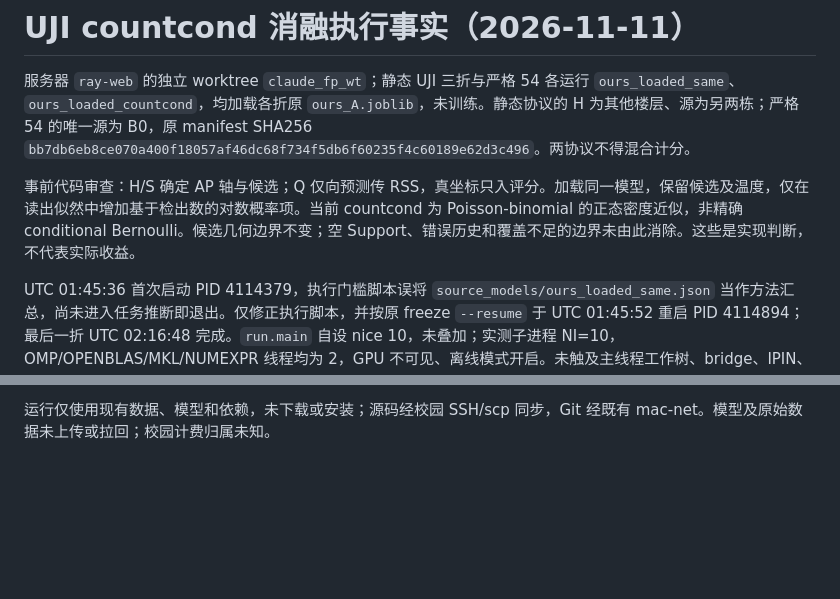
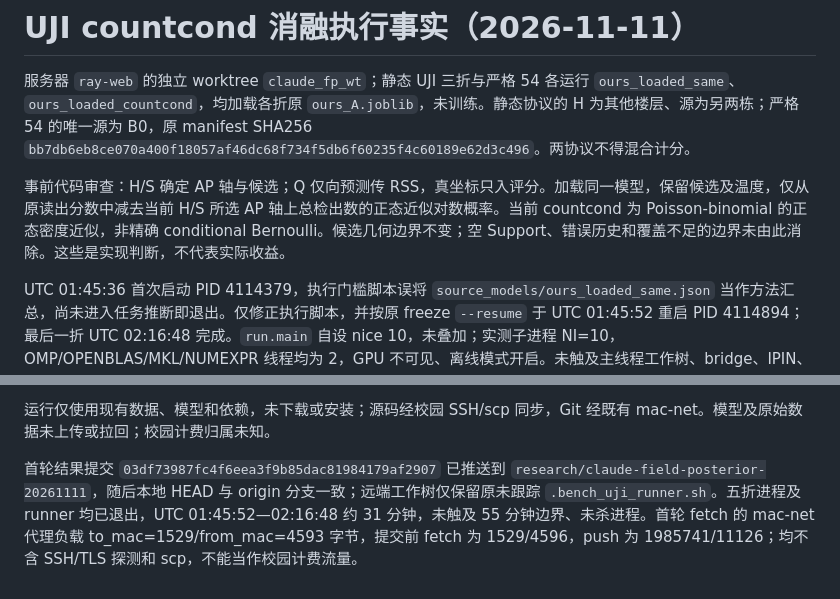
Before and after one commit to Amanon-666/law, a Markdown page: current_20261110/src/countcond_20261111.md, 2 parts joined by grey strips. GitHub-like rendering; blank space fills up the shorter version.

Commit message:
Clarify count likelihood and record completed run

```diff
--- a/current_20261110/src/countcond_20261111.md
+++ b/current_20261110/src/countcond_20261111.md
@@ -2,7 +2,7 @@
 
 服务器 `ray-web` 的独立 worktree `claude_fp_wt`；静态 UJI 三折与严格 54 各运行 `ours_loaded_same`、`ours_loaded_countcond`，均加载各折原 `ours_A.joblib`，未训练。静态协议的 H 为其他楼层、源为另两栋；严格 54 的唯一源为 B0，原 manifest SHA256 `bb7db6eb8ce070a400f18057af46dc68f734f5db6f60235f4c60189e62d3c496`。两协议不得混合计分。
 
-事前代码审查：H/S 确定 AP 轴与候选；Q 仅向预测传 RSS，真坐标只入评分。加载同一模型，保留候选及温度，仅在读出似然中增加基于检出数的对数概率项。当前 countcond 为 Poisson-binomial 的正态密度近似，非精确 conditional Bernoulli。候选几何边界不变；空 Support、错误历史和覆盖不足的边界未由此消除。这些是实现判断，不代表实际收益。
+事前代码审查：H/S 确定 AP 轴与候选；Q 仅向预测传 RSS，真坐标只入评分。加载同一模型，保留候选及温度，仅从原读出分数中减去当前 H/S 所选 AP 轴上总检出数的正态近似对数概率。当前 countcond 为 Poisson-binomial 的正态密度近似，非精确 conditional Bernoulli。候选几何边界不变；空 Support、错误历史和覆盖不足的边界未由此消除。这些是实现判断，不代表实际收益。
 
 UTC 01:45:36 首次启动 PID 4114379，执行门槛脚本误将 `source_models/ours_loaded_same.json` 当作方法汇总，尚未进入任务推断即退出。仅修正执行脚本，并按原 freeze `--resume` 于 UTC 01:45:52 重启 PID 4114894；最后一折 UTC 02:16:48 完成。`run.main` 自设 nice 10，未叠加；实测子进程 NI=10，OMP/OPENBLAS/MKL/NUMEXPR 线程均为 2，GPU 不可见、离线模式开启。未触及主线程工作树、bridge、IPIN、Tampere。
 
@@ -41,3 +41,5 @@ UTC 01:45:36 首次启动 PID 4114379，执行门槛脚本误将 `source_models/
 完整统计：`claude_field_posterior_20261111/results/countcond_aggregate_20261111.json`；逐任务轻量 JSON 和日志同目录。源文件 `ours.py` SHA256 `91a4850aa59b1e8fec68d1933a2306b44ff71dc29b4f8974fba4e8935724fa4f`，`run_claude.py` SHA256 `89a1d41247e9bb09b2fc48a72cd190bb777b427764cd879d83f96ca12337e135`。
 
 运行仅使用现有数据、模型和依赖，未下载或安装；源码经校园 SSH/scp 同步，Git 经既有 mac-net。模型及原始数据未上传或拉回；校园计费归属未知。
+
+首轮结果提交 `03df73987fc4f6eea3f9b85dac81984179af2907` 已推送到 `research/claude-field-posterior-20261111`，随后本地 HEAD 与 origin 分支一致；远端工作树仅保留原未跟踪 `.bench_uji_runner.sh`。五折进程及 runner 均已退出，UTC 01:45:52—02:16:48 约 31 分钟，未触及 55 分钟边界、未杀进程。首轮 fetch 的 mac-net 代理负载 to_mac=1529/from_mac=4593 字节，提交前 fetch 为 1529/4596，push 为 1985741/11126；均不含 SSH/TLS 探测和 scp，不能当作校园计费流量。
```
